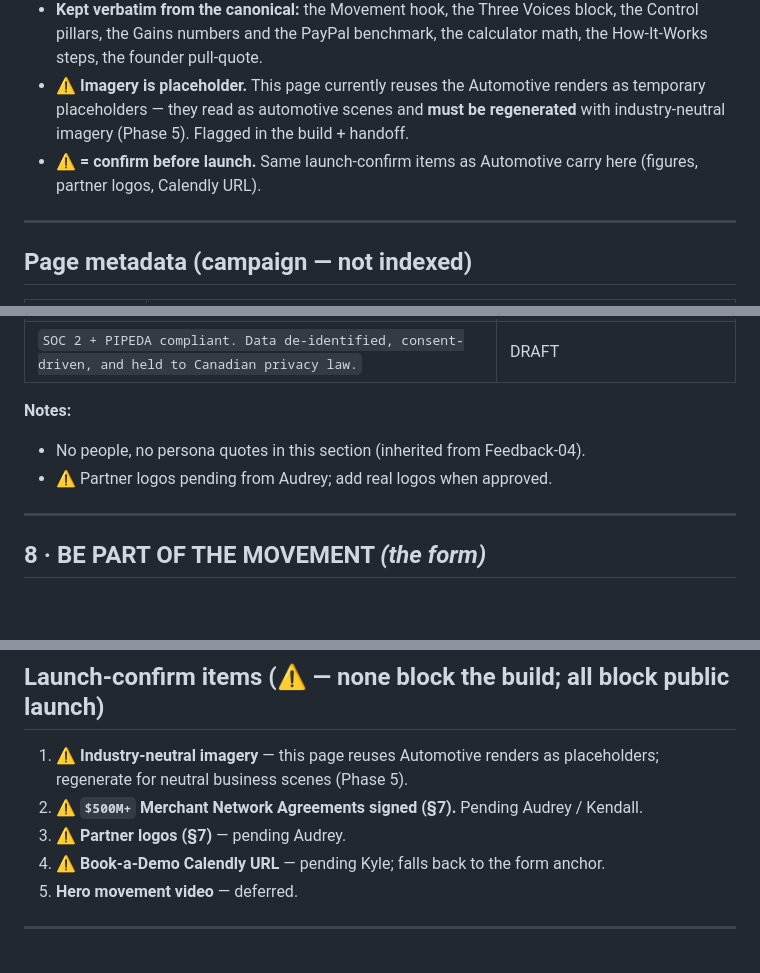
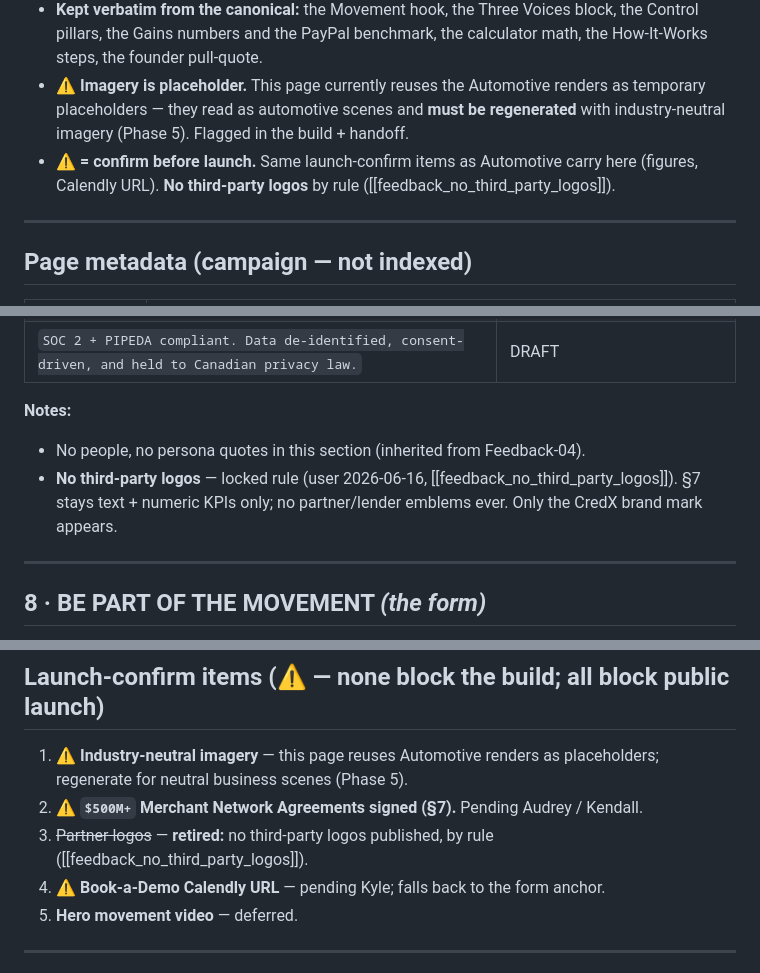
Before and after one commit to dingusandzazzy-designteam/credx_v2, a Markdown page: generic/copy.md, 3 parts joined by grey strips. GitHub-like rendering; blank space fills up the shorter version.

```diff
--- a/generic/copy.md
+++ b/generic/copy.md
@@ -14,7 +14,7 @@
 - **Source:** `copy/automotive.md`. The Automotive vocabulary was generalized: `automotive business → business`; `service visit / parts purchase / accessory install → transaction / repeat visit / sale`; `tune-up last Tuesday → walked in last Tuesday`; the automotive audience list and the "Type of business" options were replaced with industry-neutral categories.
 - **Kept verbatim from the canonical:** the Movement hook, the Three Voices block, the Control pillars, the Gains numbers and the PayPal benchmark, the calculator math, the How-It-Works steps, the founder pull-quote.
 - **⚠ Imagery is placeholder.** This page currently reuses the Automotive renders as temporary placeholders — they read as automotive scenes and **must be regenerated** with industry-neutral imagery (Phase 5). Flagged in the build + handoff.
-- **⚠ = confirm before launch.** Same launch-confirm items as Automotive carry here (figures, partner logos, Calendly URL).
+- **⚠ = confirm before launch.** Same launch-confirm items as Automotive carry here (figures, Calendly URL). **No third-party logos** by rule ([[feedback_no_third_party_logos]]).
 
 ---
 
@@ -246,7 +246,7 @@ Community lenders have always been closer to their members than the big networks
 
 **Notes:**
 - No people, no persona quotes in this section (inherited from Feedback-04).
-- ⚠ Partner logos pending from Audrey; add real logos when approved.
+- **No third-party logos** — locked rule (user 2026-06-16, [[feedback_no_third_party_logos]]). §7 stays text + numeric KPIs only; no partner/lender emblems ever. Only the CredX brand mark appears.
 
 ---
 
@@ -331,7 +331,7 @@ A secondary `Book a Demo` route opens a calendar booking, distinct from `Join th
 
 1. **⚠ Industry-neutral imagery** — this page reuses Automotive renders as placeholders; regenerate for neutral business scenes (Phase 5).
 2. **⚠ `$500M+` Merchant Network Agreements signed (§7).** Pending Audrey / Kendall.
-3. **⚠ Partner logos (§7)** — pending Audrey.
+3. ~~Partner logos~~ — **retired:** no third-party logos published, by rule ([[feedback_no_third_party_logos]]).
 4. **⚠ Book-a-Demo Calendly URL** — pending Kyle; falls back to the form anchor.
 5. **Hero movement video** — deferred.
 
```
Also changed, not shown: other parts of generic/copy.md (+1 -1 lines), automotive/copy.md (+3 -3 lines), sports/copy.md (+3 -3 lines).
